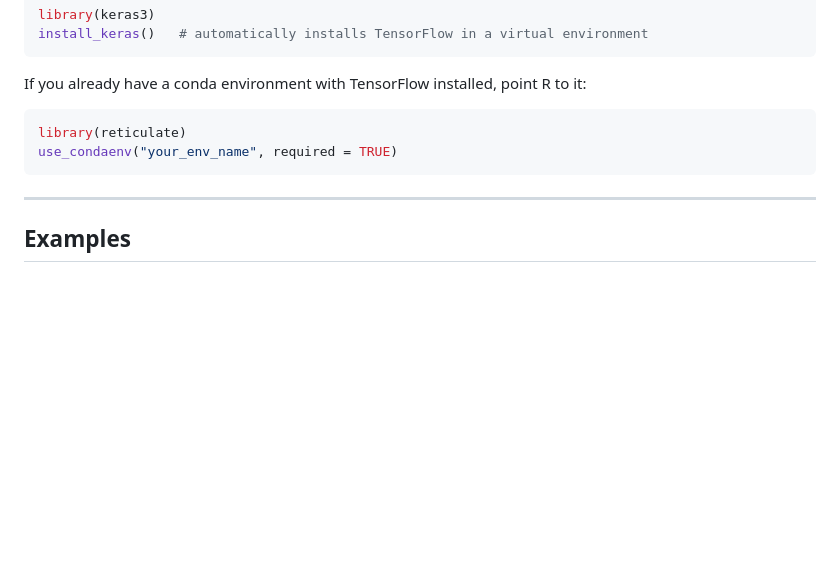
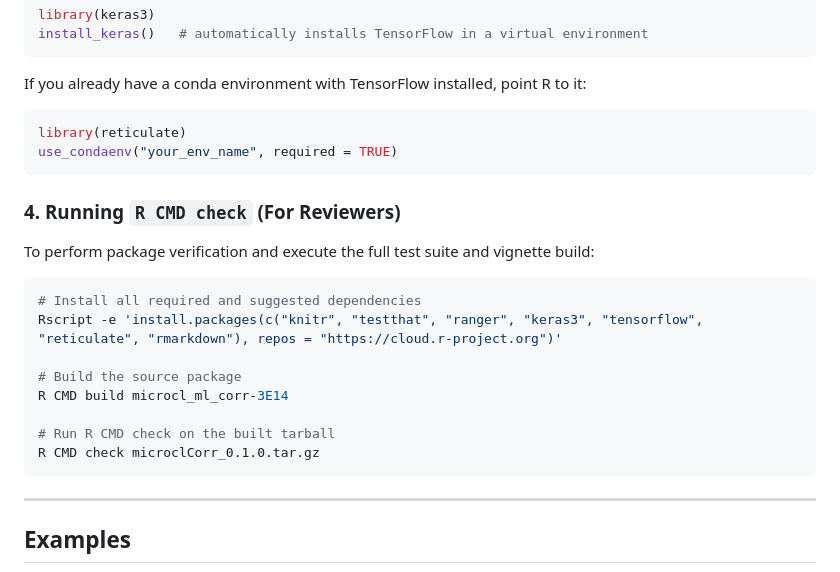
Before and after one commit to levyofi/microcl_ml_corr, a Markdown page: README.md, the part around the change. Drawn GitHub-style; blank space fills up the shorter version.

Commit message:
Add R CMD check instructions for reviewers to README.md

````diff
--- a/README.md
+++ b/README.md
@@ -132,6 +132,21 @@ library(reticulate)
 use_condaenv("your_env_name", required = TRUE)
 ```
 
+### 4. Running `R CMD check` (For Reviewers)
+
+To perform package verification and execute the full test suite and vignette build:
+
+```bash
+# Install all required and suggested dependencies
+Rscript -e 'install.packages(c("knitr", "testthat", "ranger", "keras3", "tensorflow", "reticulate", "rmarkdown"), repos = "https://cloud.r-project.org")'
+
+# Build the source package
+R CMD build microcl_ml_corr-3E14
+
+# Run R CMD check on the built tarball
+R CMD check microclCorr_0.1.0.tar.gz
+```
+
 ---
 
 ## Examples
````
